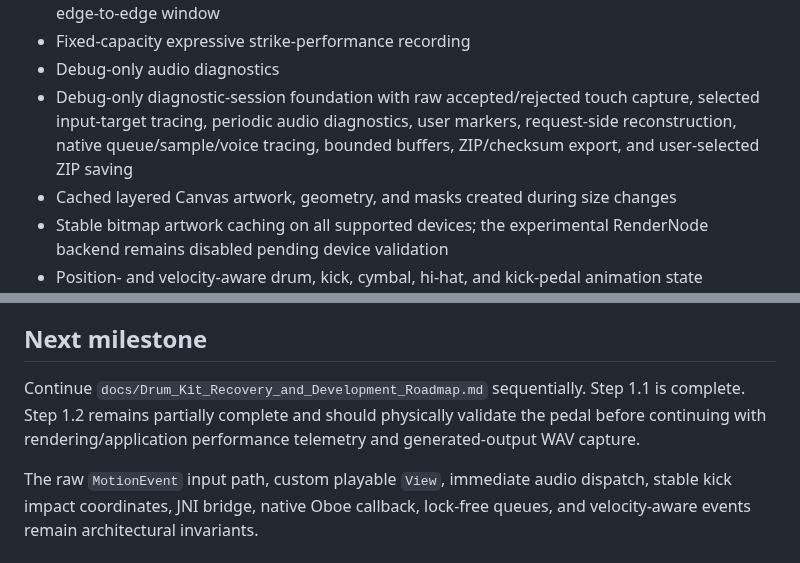
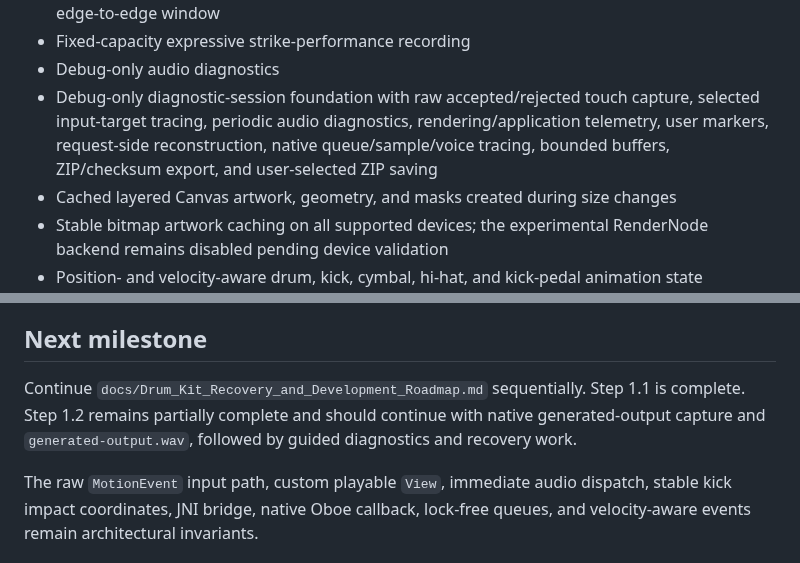
Before and after one commit to MisterBottom-png/testing, a Markdown page: drum-kit-android/README.md, 2 parts joined by grey strips. Rendered like a GitHub page.

Commit message:
Document rendering performance telemetry

```diff
--- a/drum-kit-android/README.md
+++ b/drum-kit-android/README.md
@@ -25,7 +25,7 @@ The source prototype is treated as a layout, instrument-mapping, and interaction
 - Safe-drawing inset handling for compact overlays while the instrument canvas retains the full edge-to-edge window
 - Fixed-capacity expressive strike-performance recording
 - Debug-only audio diagnostics
-- Debug-only diagnostic-session foundation with raw accepted/rejected touch capture, selected input-target tracing, periodic audio diagnostics, user markers, request-side reconstruction, native queue/sample/voice tracing, bounded buffers, ZIP/checksum export, and user-selected ZIP saving
+- Debug-only diagnostic-session foundation with raw accepted/rejected touch capture, selected input-target tracing, periodic audio diagnostics, rendering/application telemetry, user markers, request-side reconstruction, native queue/sample/voice tracing, bounded buffers, ZIP/checksum export, and user-selected ZIP saving
 - Cached layered Canvas artwork, geometry, and masks created during size changes
 - Stable bitmap artwork caching on all supported devices; the experimental RenderNode backend remains disabled pending device validation
 - Position- and velocity-aware drum, kick, cymbal, hi-hat, and kick-pedal animation state
@@ -85,6 +85,6 @@ The Step 1.2 diagnostic foundation is debug-only. One control starts a free-play
 
 ## Next milestone
 
-Continue `docs/Drum_Kit_Recovery_and_Development_Roadmap.md` sequentially. Step 1.1 is complete. Step 1.2 remains partially complete and should physically validate the pedal before continuing with rendering/application performance telemetry and generated-output WAV capture.
+Continue `docs/Drum_Kit_Recovery_and_Development_Roadmap.md` sequentially. Step 1.1 is complete. Step 1.2 remains partially complete and should continue with native generated-output capture and `generated-output.wav`, followed by guided diagnostics and recovery work.
 
 The raw `MotionEvent` input path, custom playable `View`, immediate audio dispatch, stable kick impact coordinates, JNI bridge, native Oboe callback, lock-free queues, and velocity-aware events remain architectural invariants.
```
Also changed, not shown: other parts of drum-kit-android/README.md (+2 -2 lines).
